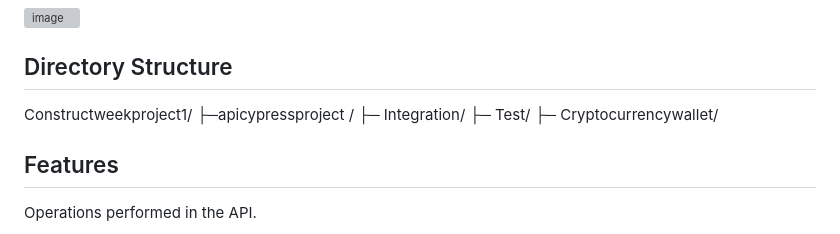
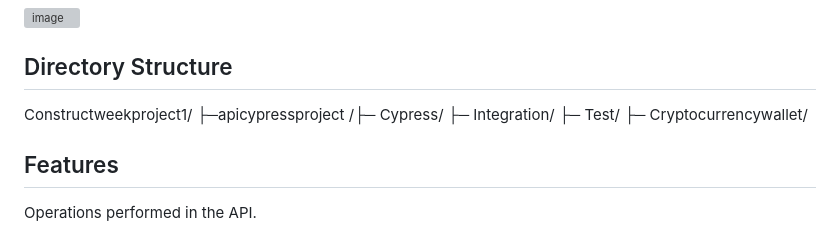
Before and after one commit to Anki237/Constructweekproject1, a Markdown page: README.md, the part around the change. GitHub-like rendering; grey boxes are pictures that could not be loaded.

```diff
--- a/README.md
+++ b/README.md
@@ -16,7 +16,7 @@ The two-tier is based on Client Server architecture. The two-tier architecture i
 <img width="358" alt="image" src="https://github.com/user-attachments/assets/9d52000a-2846-45b2-85ad-8f424c9d68b9">
 
 ## Directory Structure
-Constructweekproject1/ ├─apicypressproject / ├─ Integration/ ├─ Test/ ├─ Cryptocurrencywallet/
+Constructweekproject1/ ├─apicypressproject /├─ Cypress/ ├─ Integration/ ├─ Test/ ├─ Cryptocurrencywallet/
 
 ## Features
 Operations performed in the API.
```
